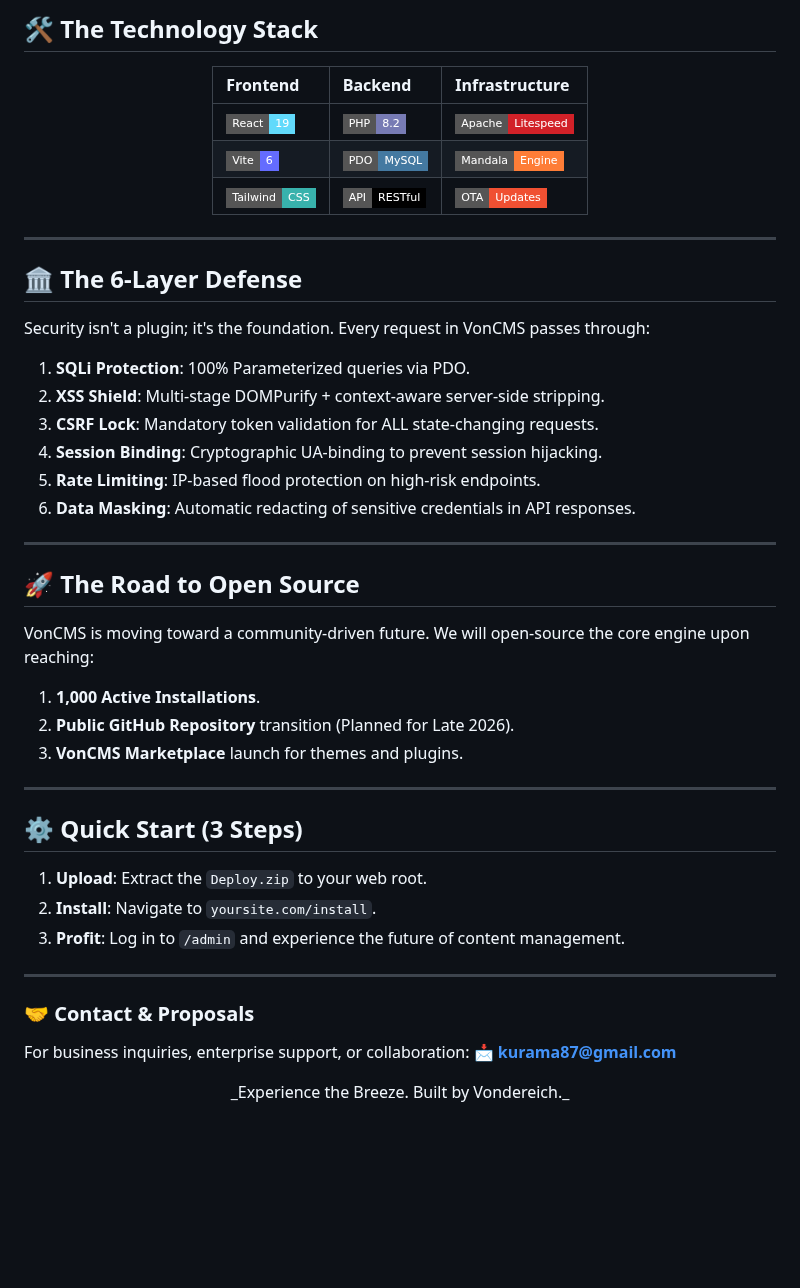
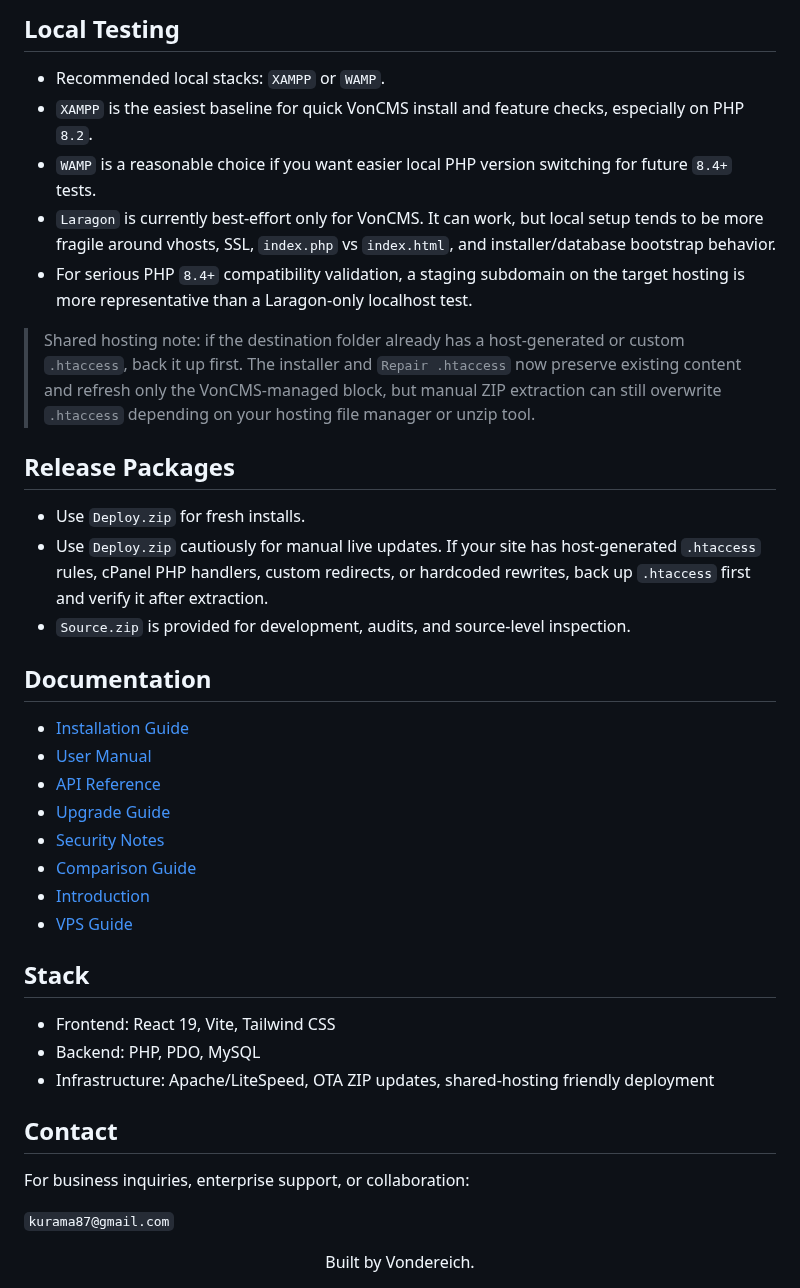
Before and after one commit to Vondereich/VonCMS, a Markdown page: README.md, the part around one of its changes. Rendered like a GitHub page; badges without logos; blank space fills up the shorter version.

```diff
--- a/README.md
+++ b/README.md
@@ -59,53 +68,43 @@ VonCMS "Breeze" (v1.21.x) is the evolution of the battle-hardened "Mandala" seri
 
-## 🛠️ The Technology Stack
+## Local Testing
+
+- Recommended local stacks: `XAMPP` or `WAMP`.
+- `XAMPP` is the easiest baseline for quick VonCMS install and feature checks, especially on PHP `8.2`.
+- `WAMP` is a reasonable choice if you want easier local PHP version switching for future `8.4+` tests.
+- `Laragon` is currently best-effort only for VonCMS. It can work, but local setup tends to be more fragile around vhosts, SSL, `index.php` vs `index.html`, and installer/database bootstrap behavior.
+- For serious PHP `8.4+` compatibility validation, a staging subdomain on the target hosting is more representative than a Laragon-only localhost test.
+
+> Shared hosting note: if the destination folder already has a host-generated or custom `.htaccess`, back it up first. The installer and `Repair .htaccess` now preserve existing content and refresh only the VonCMS-managed block, but manual ZIP extraction can still overwrite `.htaccess` depending on your hosting file manager or unzip tool.
+
+## Release Packages
+
+- Use `Deploy.zip` for fresh installs.
+- Use `Deploy.zip` cautiously for manual live updates. If your site has host-generated `.htaccess` rules, cPanel PHP handlers, custom redirects, or hardcoded rewrites, back up `.htaccess` first and verify it after extraction.
+- `Source.zip` is provided for development, audits, and source-level inspection.
+
+## Documentation
+
+- [Installation Guide](docs/INSTALL.md)
+- [User Manual](docs/MANUAL.md)
+- [API Reference](docs/API.md)
+- [Upgrade Guide](docs/UPGRADE.md)
+- [Security Notes](docs/SECURITY.md)
+- [Comparison Guide](docs/COMPARISON.md)
+- [Introduction](docs/INTRODUCTION.md)
+- [VPS Guide](docs/VPS.md)
+
+## Stack
+
+- Frontend: React 19, Vite, Tailwind CSS
+- Backend: PHP, PDO, MySQL
+- Infrastructure: Apache/LiteSpeed, OTA ZIP updates, shared-hosting friendly deployment
+
+## Contact
+
+For business inquiries, enterprise support, or collaboration:
+
+`kurama87@gmail.com`
 
 <div align="center">
-
-| **Frontend**                                                                    | **Backend**                                                                | **Infrastructure**                                                                |
-| :------------------------------------------------------------------------------ | :------------------------------------------------------------------------- | :-------------------------------------------------------------------------------- |
-| ![React](https://img.shields.io/badge/React-19-61DAFB?style=flat-square)        | ![PHP](https://img.shields.io/badge/PHP-8.2-777BB4?style=flat-square)      | ![Apache](https://img.shields.io/badge/Apache-Litespeed-D22128?style=flat-square) |
-| ![Vite](https://img.shields.io/badge/Vite-6-646CFF?style=flat-square)           | ![PDO](https://img.shields.io/badge/PDO-MySQL-4479A1?style=flat-square)    | ![VON](https://img.shields.io/badge/Mandala-Engine-orange?style=flat-square)      |
-| ![Tailwind](https://img.shields.io/badge/Tailwind-CSS-38B2AC?style=flat-square) | ![JSON](https://img.shields.io/badge/API-RESTful-000000?style=flat-square) | ![GIT](https://img.shields.io/badge/OTA-Updates-F05032?style=flat-square)         |
-
+Built by Vondereich.
 </div>
-
----
-
-## 🏛️ The 6-Layer Defense
-
-Security isn't a plugin; it's the foundation. Every request in VonCMS passes through:
-
-1.  **SQLi Protection**: 100% Parameterized queries via PDO.
-2.  **XSS Shield**: Multi-stage DOMPurify + context-aware server-side stripping.
-3.  **CSRF Lock**: Mandatory token validation for ALL state-changing requests.
-4.  **Session Binding**: Cryptographic UA-binding to prevent session hijacking.
-5.  **Rate Limiting**: IP-based flood protection on high-risk endpoints.
-6.  **Data Masking**: Automatic redacting of sensitive credentials in API responses.
-
----
-
-## 🚀 The Road to Open Source
-
-VonCMS is moving toward a community-driven future. We will open-source the core engine upon reaching:
-
-1. **1,000 Active Installations**.
-2. **Public GitHub Repository** transition (Planned for Late 2026).
-3. **VonCMS Marketplace** launch for themes and plugins.
-
----
-
-## ⚙️ Quick Start (3 Steps)
-
-1. **Upload**: Extract the `Deploy.zip` to your web root.
-2. **Install**: Navigate to `yoursite.com/install`.
-3. **Profit**: Log in to `/admin` and experience the future of content management.
-
----
-
-### 🤝 Contact & Proposals
-
-For business inquiries, enterprise support, or collaboration: 📩 **kurama87@gmail.com**
-
-<div align="center">
-_Experience the Breeze. Built by Vondereich._
-</div>
```
Also changed, not shown: other parts of README.md (+45 -36 lines).
